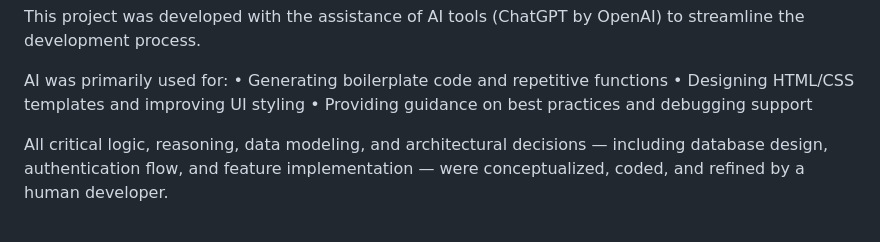
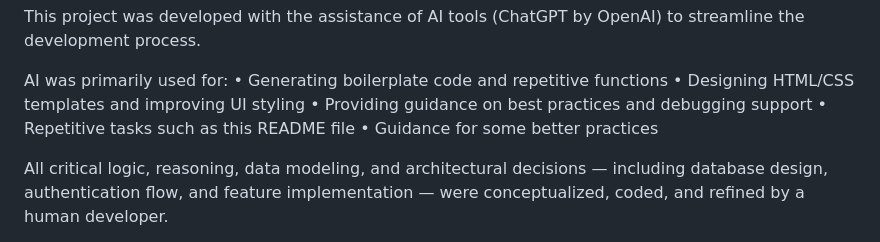
Before and after one commit to javronich1/minilink, a Markdown page: README.md, the part around the change. Drawn GitHub-style.

```diff
--- a/README.md
+++ b/README.md
@@ -108,6 +108,9 @@ AI was primarily used for:
 	•	Generating boilerplate code and repetitive functions
 	•	Designing HTML/CSS templates and improving UI styling
 	•	Providing guidance on best practices and debugging support
+    •	Repetitive tasks such as this README file
+    •	Guidance for some better practices
+
 
 All critical logic, reasoning, data modeling, and architectural decisions — including database design, authentication flow, and feature implementation — were conceptualized, coded, and refined by a human developer.
 
```
